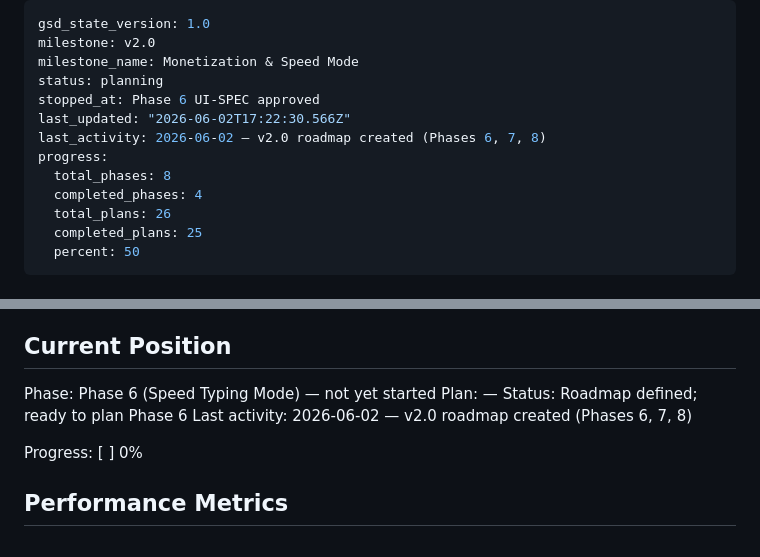
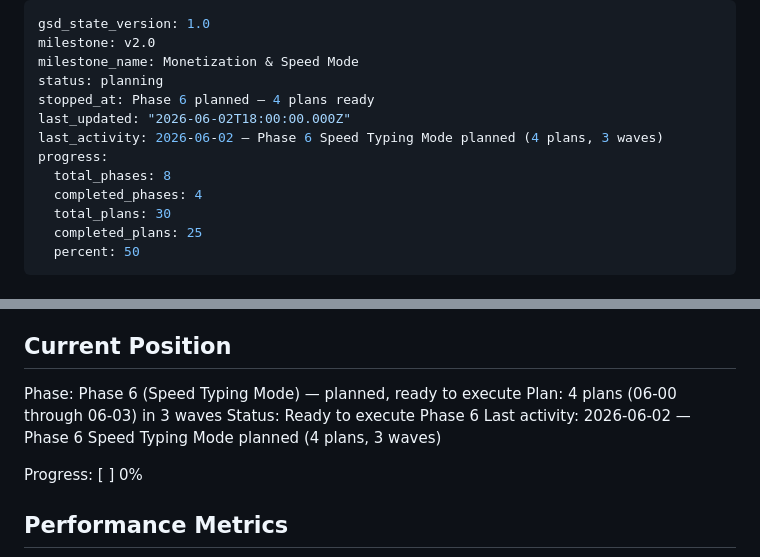
Before and after one commit to omerblecher/state-the-states, a Markdown page: .planning/STATE.md, 2 parts joined by grey strips. Drawn GitHub-style.

Commit message:
docs(06): update state, roadmap annotations, and validation strategy for phase 6 planning
Records Phase 6 as Planned (4 plans ready to execute), annotates ROADMAP.md
with wave dependency notes and cross-cutting constraints, and commits the
VALIDATION.md Nyquist strategy created during research.

Co-Authored-By: Claude Sonnet 4.6 <noreply@anthropic.com>

```diff
--- a/.planning/STATE.md
+++ b/.planning/STATE.md
@@ -3,13 +3,13 @@ gsd_state_version: 1.0
 milestone: v2.0
 milestone_name: Monetization & Speed Mode
 status: planning
-stopped_at: Phase 6 UI-SPEC approved
-last_updated: "2026-06-02T17:22:30.566Z"
-last_activity: 2026-06-02 — v2.0 roadmap created (Phases 6, 7, 8)
+stopped_at: Phase 6 planned — 4 plans ready
+last_updated: "2026-06-02T18:00:00.000Z"
+last_activity: 2026-06-02 — Phase 6 Speed Typing Mode planned (4 plans, 3 waves)
 progress:
   total_phases: 8
   completed_phases: 4
-  total_plans: 26
+  total_plans: 30
   completed_plans: 25
   percent: 50
 ---
@@ -25,10 +25,10 @@ See: .planning/PROJECT.md (updated 2026-06-02)
 
 ## Current Position
 
-Phase: Phase 6 (Speed Typing Mode) — not yet started
-Plan: —
-Status: Roadmap defined; ready to plan Phase 6
-Last activity: 2026-06-02 — v2.0 roadmap created (Phases 6, 7, 8)
+Phase: Phase 6 (Speed Typing Mode) — planned, ready to execute
+Plan: 4 plans (06-00 through 06-03) in 3 waves
+Status: Ready to execute Phase 6
+Last activity: 2026-06-02 — Phase 6 Speed Typing Mode planned (4 plans, 3 waves)
 
 Progress: [          ] 0%
 
```
Also changed, not shown: .planning/ROADMAP.md (+5 -0 lines), 1 other file.
